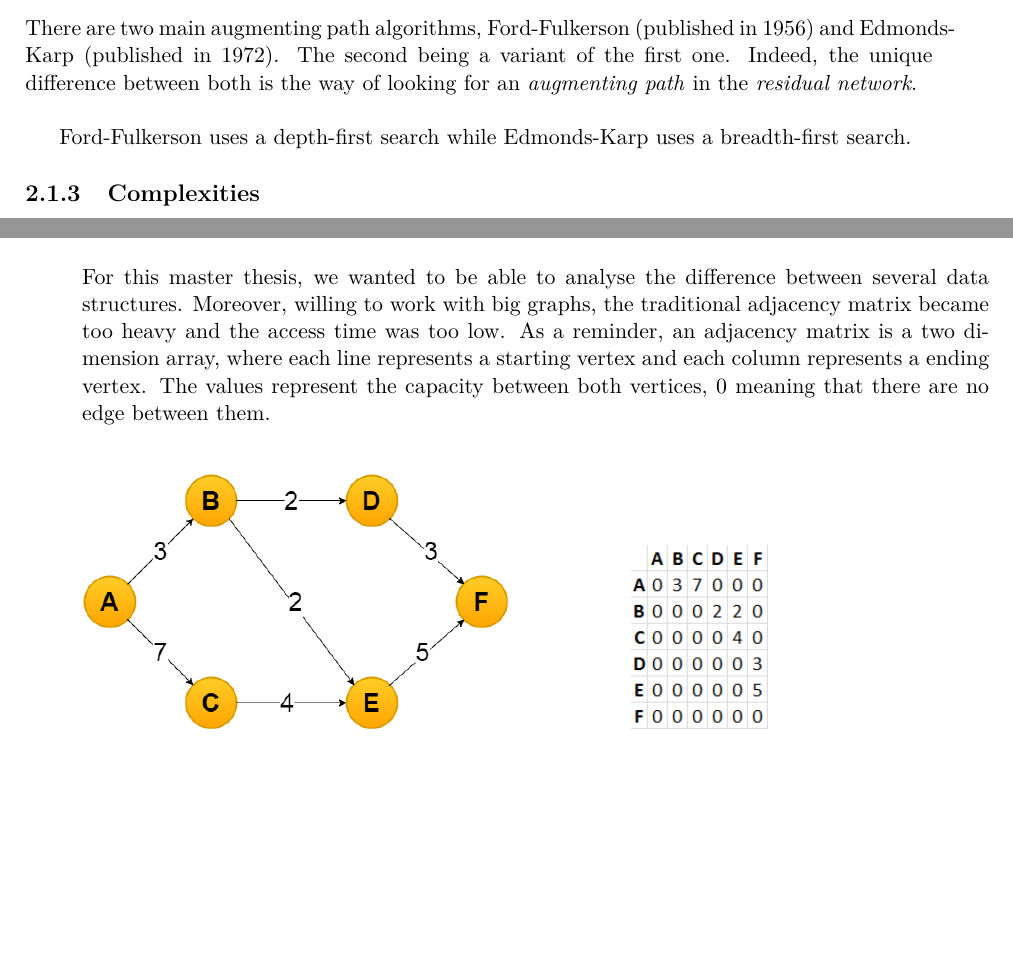
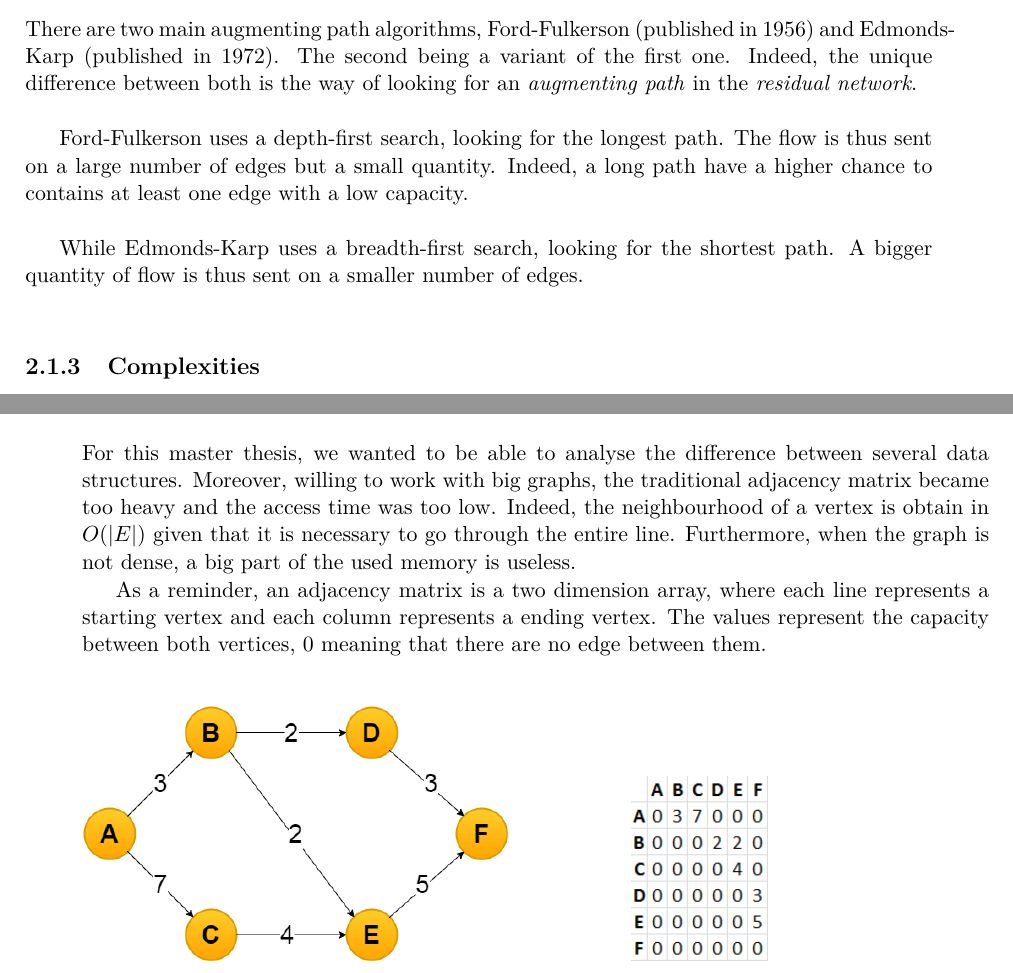
Before and after one commit to denisgenon/flow_algorithm, a LaTeX thesis (latex/main.tex, which reads latex/sections/algos.tex, latex/sections/data_struct.tex): two parts of pages 16 and 21 of 37, joined at a grey line, cut so that both start at the same text, the shorter picture padded with empty space. Compiled offline with pdfLaTeX.

Commit message:
adjacency matrix & FF vs EK

```diff
--- a/latex/sections/algos.tex
+++ b/latex/sections/algos.tex
@@ -36,8 +36,9 @@ The pseudo-code of the augmenting path algorithm is given here :
 \subsection{Ford-Fulkerson and Edmonds-Karp}
 There are two main augmenting path algorithms, Ford-Fulkerson (published in 1956) and Edmonds-Karp (published in 1972). The second being a variant of the first one. Indeed, the unique difference between both is the way of looking for an \textit{augmenting path} in the \textit{residual network}. \newline
 
-Ford-Fulkerson uses a depth-first search while Edmonds-Karp uses a breadth-first search.
-%todo
+Ford-Fulkerson uses a depth-first search, looking for the longest path. The flow is thus sent on a large number of edges but a small quantity. Indeed, a long path have a higher chance to contains at least one edge with a low capacity. \newline
+
+While Edmonds-Karp uses a breadth-first search, looking for the shortest path. A bigger quantity of flow is thus sent on a smaller number of edges. \newline
 
 
 \subsection{Complexities}
--- a/latex/sections/data_struct.tex
+++ b/latex/sections/data_struct.tex
@@ -1,7 +1,7 @@
 %!TEX root = ../main.tex
 \section{Introduction}
-For this master thesis, we wanted to be able to analyse the difference between several data structures. Moreover, willing to work with big graphs, the traditional adjacency matrix became too heavy and the access time was too low.
-%todo deux problemes: stockage et parcours pour trouver voisin
+For this master thesis, we wanted to be able to analyse the difference between several data structures. Moreover, willing to work with big graphs, the traditional adjacency matrix became too heavy and the access time was too low. Indeed, the neighbourhood of a vertex is obtain in $O(|E|)$ given that	it is necessary to go through the entire line. Furthermore, when the graph is not dense, a big part of the used memory is useless.
+
 As a reminder, an adjacency matrix is a two dimension array, where each line represents a starting vertex and each column represents a ending vertex. The values represent the capacity between both vertices, 0 meaning that there are no edge between them. \newline
 
 \begin{figure}[!h]
```
